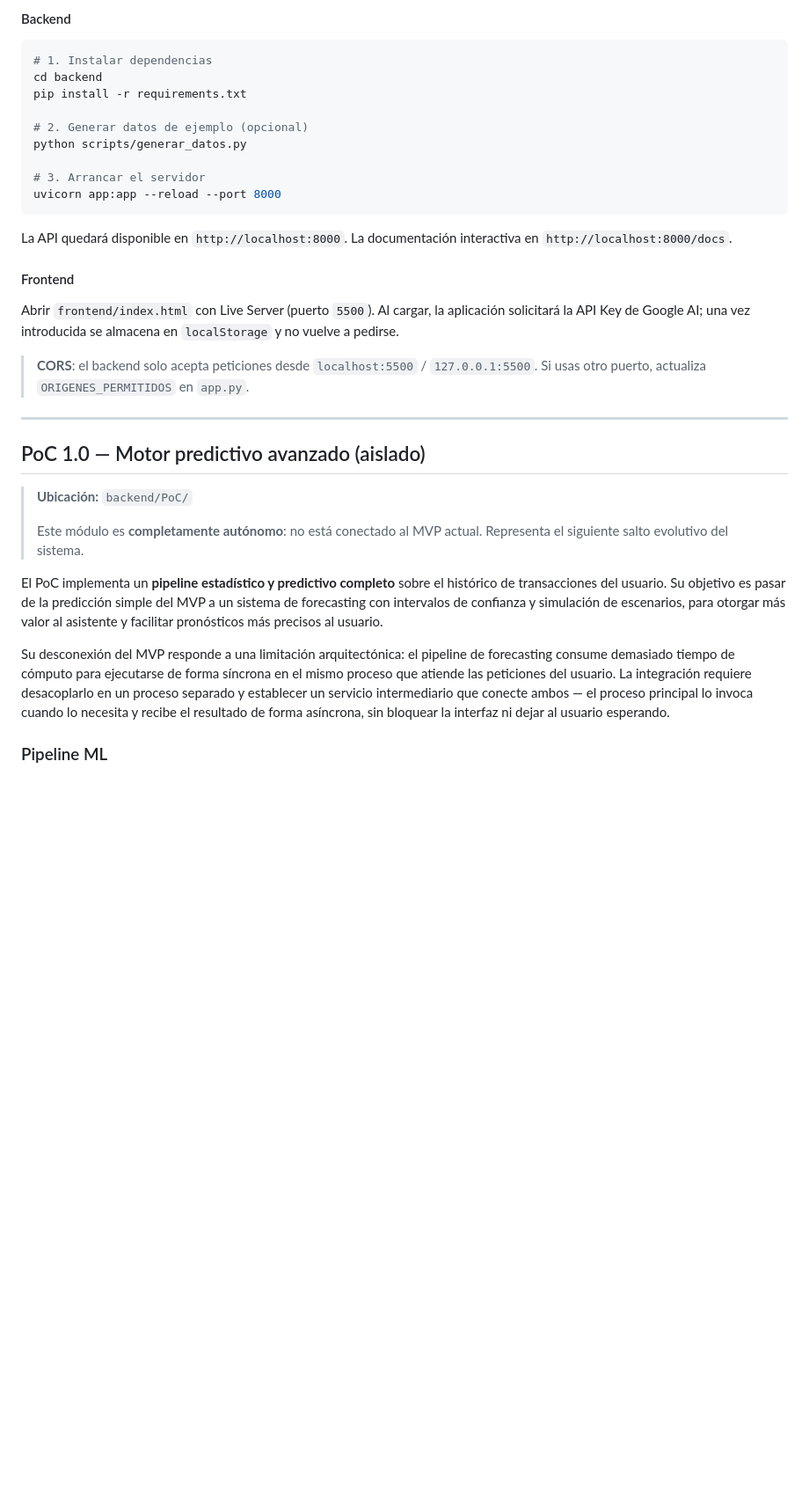
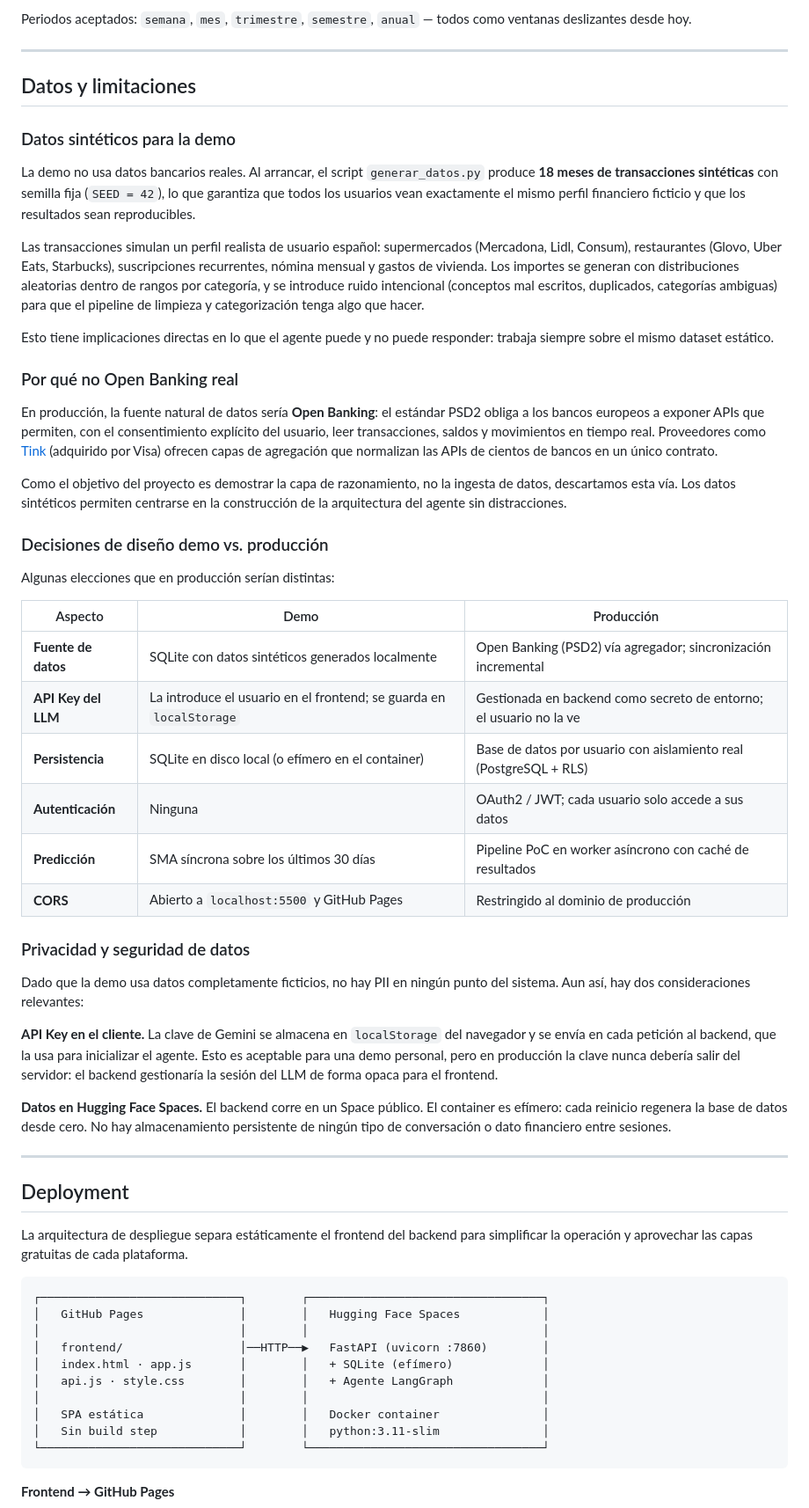
Before and after one commit to ygs1629/ia-project-2, a Markdown page: README.md, the part around one of its changes. Shown at 88% size. Drawn GitHub-style; blank space fills up the shorter version.

Commit message:
Revise README with updated project details
Updated project description, functionalities, and structure in README.

````diff
--- a/README.md
+++ b/README.md
@@ -162,35 +101,62 @@ Interfaz de una sola página construida con **HTML + Vanilla JS + Chart.js**.
-#### Backend
-
-```bash
-# 1. Instalar dependencias
-cd backend
-pip install -r requirements.txt
-
-# 2. Generar datos de ejemplo (opcional)
-python scripts/generar_datos.py
-
-# 3. Arrancar el servidor
-uvicorn app:app --reload --port 8000
-```
-
-La API quedará disponible en `http://localhost:8000`. La documentación interactiva en `http://localhost:8000/docs`.
-
-#### Frontend
-
-Abrir `frontend/index.html` con Live Server (puerto `5500`). Al cargar, la aplicación solicitará la API Key de Google AI; una vez introducida se almacena en `localStorage` y no vuelve a pedirse.
-
-> **CORS**: el backend solo acepta peticiones desde `localhost:5500` / `127.0.0.1:5500`. Si usas otro puerto, actualiza `ORIGENES_PERMITIDOS` en `app.py`.
+Periodos aceptados: `semana`, `mes`, `trimestre`, `semestre`, `anual` — todos como ventanas deslizantes desde hoy.
 
 ---
 
-## PoC 1.0 — Motor predictivo avanzado (aislado)
+## Datos y limitaciones
 
-> **Ubicación:** `backend/PoC/`
->
-> Este módulo es **completamente autónomo**: no está conectado al MVP actual. Representa el siguiente salto evolutivo del sistema.
+### Datos sintéticos para la demo
 
-El PoC implementa un **pipeline estadístico y predictivo completo** sobre el histórico de transacciones del usuario. Su objetivo es pasar de la predicción simple del MVP a un sistema de forecasting con intervalos de confianza y simulación de escenarios, para otorgar más valor al asistente y facilitar pronósticos más precisos al usuario.
+La demo no usa datos bancarios reales. Al arrancar, el script `generar_datos.py` produce **18 meses de transacciones sintéticas** con semilla fija (`SEED = 42`), lo que garantiza que todos los usuarios vean exactamente el mismo perfil financiero ficticio y que los resultados sean reproducibles.
 
-Su desconexión del MVP responde a una limitación arquitectónica: el pipeline de forecasting consume demasiado tiempo de cómputo para ejecutarse de forma síncrona en el mismo proceso que atiende las peticiones del usuario. La integración requiere desacoplarlo en un proceso separado y establecer un servicio intermediario que conecte ambos — el proceso principal lo invoca cuando lo necesita y recibe el resultado de forma asíncrona, sin bloquear la interfaz ni dejar al usuario esperando.
+Las transacciones simulan un perfil realista de usuario español: supermercados (Mercadona, Lidl, Consum), restaurantes (Glovo, Uber Eats, Starbucks), suscripciones recurrentes, nómina mensual y gastos de vivienda. Los importes se generan con distribuciones aleatorias dentro de rangos por categoría, y se introduce ruido intencional (conceptos mal escritos, duplicados, categorías ambiguas) para que el pipeline de limpieza y categorización tenga algo que hacer.
 
-### Pipeline ML
+Esto tiene implicaciones directas en lo que el agente puede y no puede responder: trabaja siempre sobre el mismo dataset estático.
+
+### Por qué no Open Banking real
+
+En producción, la fuente natural de datos sería **Open Banking**: el estándar PSD2 obliga a los bancos europeos a exponer APIs que permiten, con el consentimiento explícito del usuario, leer transacciones, saldos y movimientos en tiempo real. Proveedores como [Tink](https://tink.com) (adquirido por Visa) ofrecen capas de agregación que normalizan las APIs de cientos de bancos en un único contrato.
+
+Como el objetivo del proyecto es demostrar la capa de razonamiento, no la ingesta de datos, descartamos esta vía. Los datos sintéticos permiten centrarse en la construcción de la arquitectura del agente sin distracciones.
+
+### Decisiones de diseño demo vs. producción
+
+Algunas elecciones que en producción serían distintas:
+
+| Aspecto | Demo | Producción |
+|---|---|---|
+| **Fuente de datos** | SQLite con datos sintéticos generados localmente | Open Banking (PSD2) vía agregador; sincronización incremental |
+| **API Key del LLM** | La introduce el usuario en el frontend; se guarda en `localStorage` | Gestionada en backend como secreto de entorno; el usuario no la ve |
+| **Persistencia** | SQLite en disco local (o efímero en el container) | Base de datos por usuario con aislamiento real (PostgreSQL + RLS) |
+| **Autenticación** | Ninguna | OAuth2 / JWT; cada usuario solo accede a sus datos |
+| **Predicción** | SMA síncrona sobre los últimos 30 días | Pipeline PoC en worker asíncrono con caché de resultados |
+| **CORS** | Abierto a `localhost:5500` y GitHub Pages | Restringido al dominio de producción |
+
+### Privacidad y seguridad de datos
+
+Dado que la demo usa datos completamente ficticios, no hay PII en ningún punto del sistema. Aun así, hay dos consideraciones relevantes:
+
+**API Key en el cliente.** La clave de Gemini se almacena en `localStorage` del navegador y se envía en cada petición al backend, que la usa para inicializar el agente. Esto es aceptable para una demo personal, pero en producción la clave nunca debería salir del servidor: el backend gestionaría la sesión del LLM de forma opaca para el frontend.
+
+**Datos en Hugging Face Spaces.** El backend corre en un Space público. El container es efímero: cada reinicio regenera la base de datos desde cero. No hay almacenamiento persistente de ningún tipo de conversación o dato financiero entre sesiones.
+
+---
+
+## Deployment
+
+La arquitectura de despliegue separa estáticamente el frontend del backend para simplificar la operación y aprovechar las capas gratuitas de cada plataforma.
+
+```
+┌─────────────────────────────┐        ┌──────────────────────────────────┐
+│   GitHub Pages              │        │   Hugging Face Spaces            │
+│                             │        │                                  │
+│   frontend/                 │──HTTP──▶   FastAPI (uvicorn :7860)        │
+│   index.html · app.js       │        │   + SQLite (efímero)             │
+│   api.js · style.css        │        │   + Agente LangGraph             │
+│                             │        │                                  │
+│   SPA estática              │        │   Docker container               │
+│   Sin build step            │        │   python:3.11-slim               │
+└─────────────────────────────┘        └──────────────────────────────────┘
+```
+
+**Frontend → GitHub Pages**
+
````
Also changed, not shown: other parts of README.md (+131 -147 lines).
